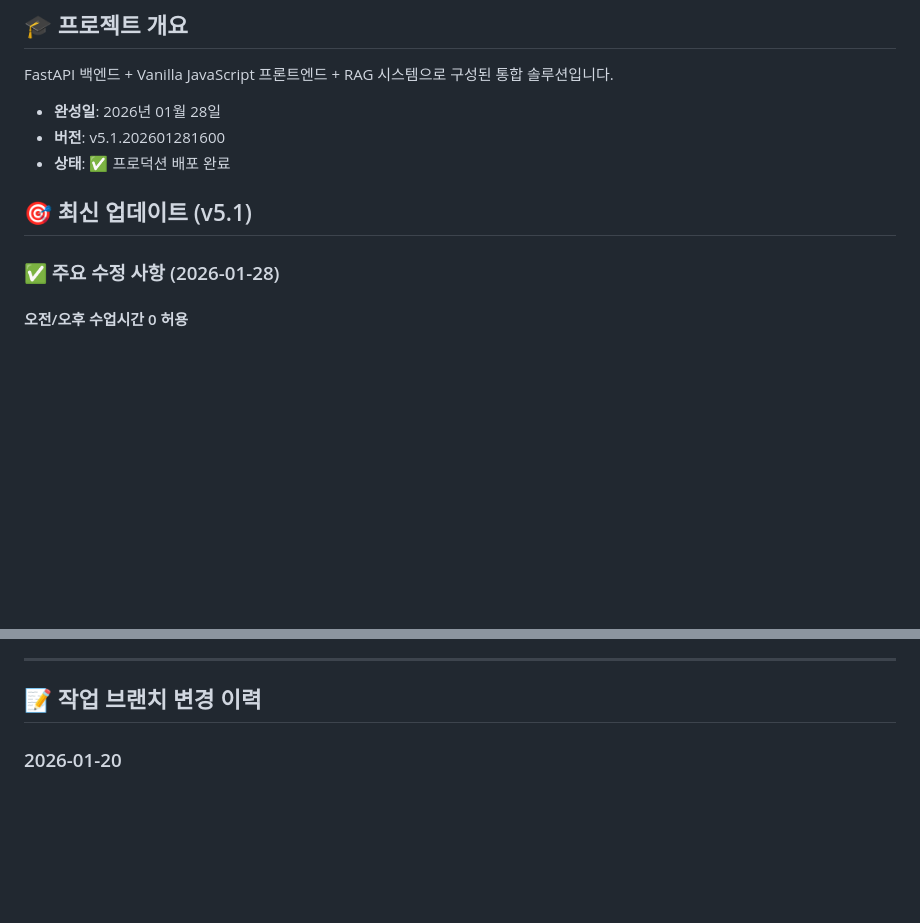
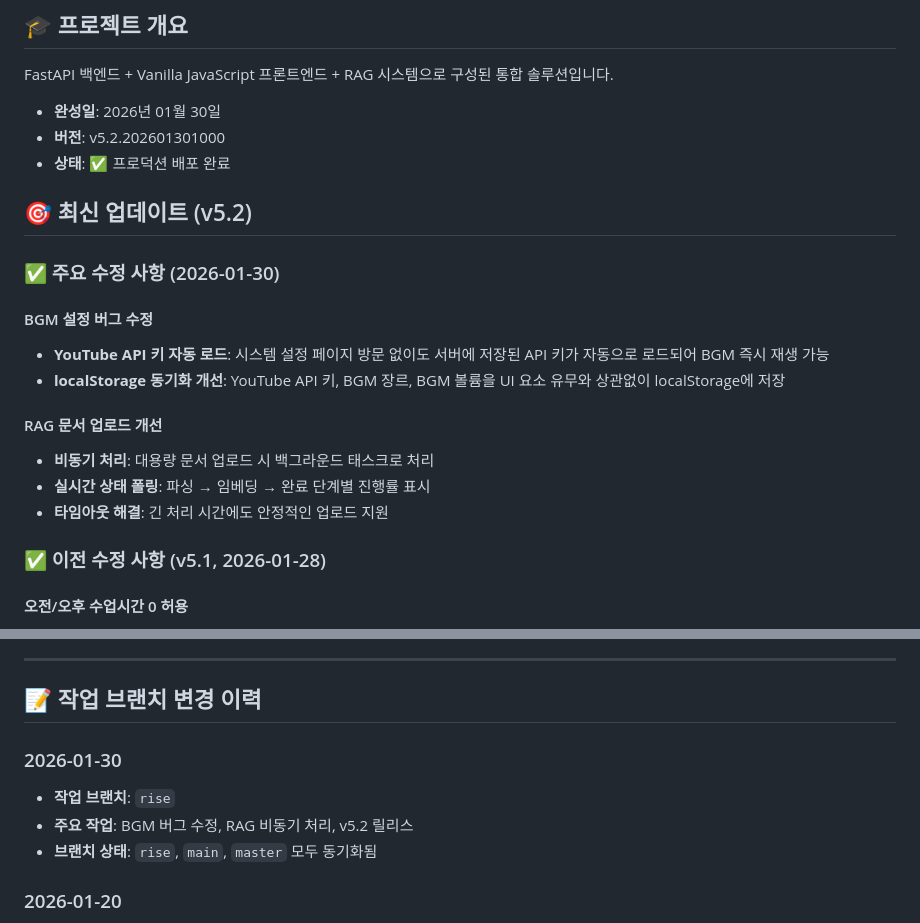
Before and after one commit to EmmettHwang/KoreeaWorkingVisa, a Markdown page: README.md, 2 parts joined by grey strips. Drawn GitHub-style; blank space fills up the shorter version.

Commit message:
v5.2 릴리스: BGM 버그 수정, RAG 비동기 처리
- YouTube API 키 자동 로드 버그 수정
- RAG 문서 업로드 비동기 처리 및 상태 폴링 추가
- README 버전 업데이트 및 변경 이력 정리

Co-Authored-By: Claude Opus 4.5 <noreply@anthropic.com>

```diff
--- a/README.md
+++ b/README.md
@@ -4,13 +4,24 @@
 ## 🎓 프로젝트 개요
 FastAPI 백엔드 + Vanilla JavaScript 프론트엔드 + RAG 시스템으로 구성된 통합 솔루션입니다.
 
-- **완성일**: 2026년 01월 28일
-- **버전**: v5.1.202601281600
+- **완성일**: 2026년 01월 30일
+- **버전**: v5.2.202601301000
 - **상태**: ✅ 프로덕션 배포 완료
 
-## 🎯 최신 업데이트 (v5.1)
+## 🎯 최신 업데이트 (v5.2)
 
-### ✅ 주요 수정 사항 (2026-01-28)
+### ✅ 주요 수정 사항 (2026-01-30)
+
+#### BGM 설정 버그 수정
+- **YouTube API 키 자동 로드**: 시스템 설정 페이지 방문 없이도 서버에 저장된 API 키가 자동으로 로드되어 BGM 즉시 재생 가능
+- **localStorage 동기화 개선**: YouTube API 키, BGM 장르, BGM 볼륨을 UI 요소 유무와 상관없이 localStorage에 저장
+
+#### RAG 문서 업로드 개선
+- **비동기 처리**: 대용량 문서 업로드 시 백그라운드 태스크로 처리
+- **실시간 상태 폴링**: 파싱 → 임베딩 → 완료 단계별 진행률 표시
+- **타임아웃 해결**: 긴 처리 시간에도 안정적인 업로드 지원
+
+### ✅ 이전 수정 사항 (v5.1, 2026-01-28)
 
 #### 오전/오후 수업시간 0 허용
 - **0 입력 허용**: 오전 또는 오후 수업시간을 0으로 설정 가능 (예: 오전만 수업)
@@ -133,6 +144,11 @@ journalctl -u minilms -f   # 로그 실시간 확인
 
 ## 📝 작업 브랜치 변경 이력
 
+### 2026-01-30
+- **작업 브랜치**: `rise`
+- **주요 작업**: BGM 버그 수정, RAG 비동기 처리, v5.2 릴리스
+- **브랜치 상태**: `rise`, `main`, `master` 모두 동기화됨
+
 ### 2026-01-20
 - **작업 브랜치 변경**: `main` → `sung`
 - **변경 사유**: 개별 작업 브랜치에서 개발 진행
```
Also changed, not shown: other parts of README.md (+2 -2 lines).
